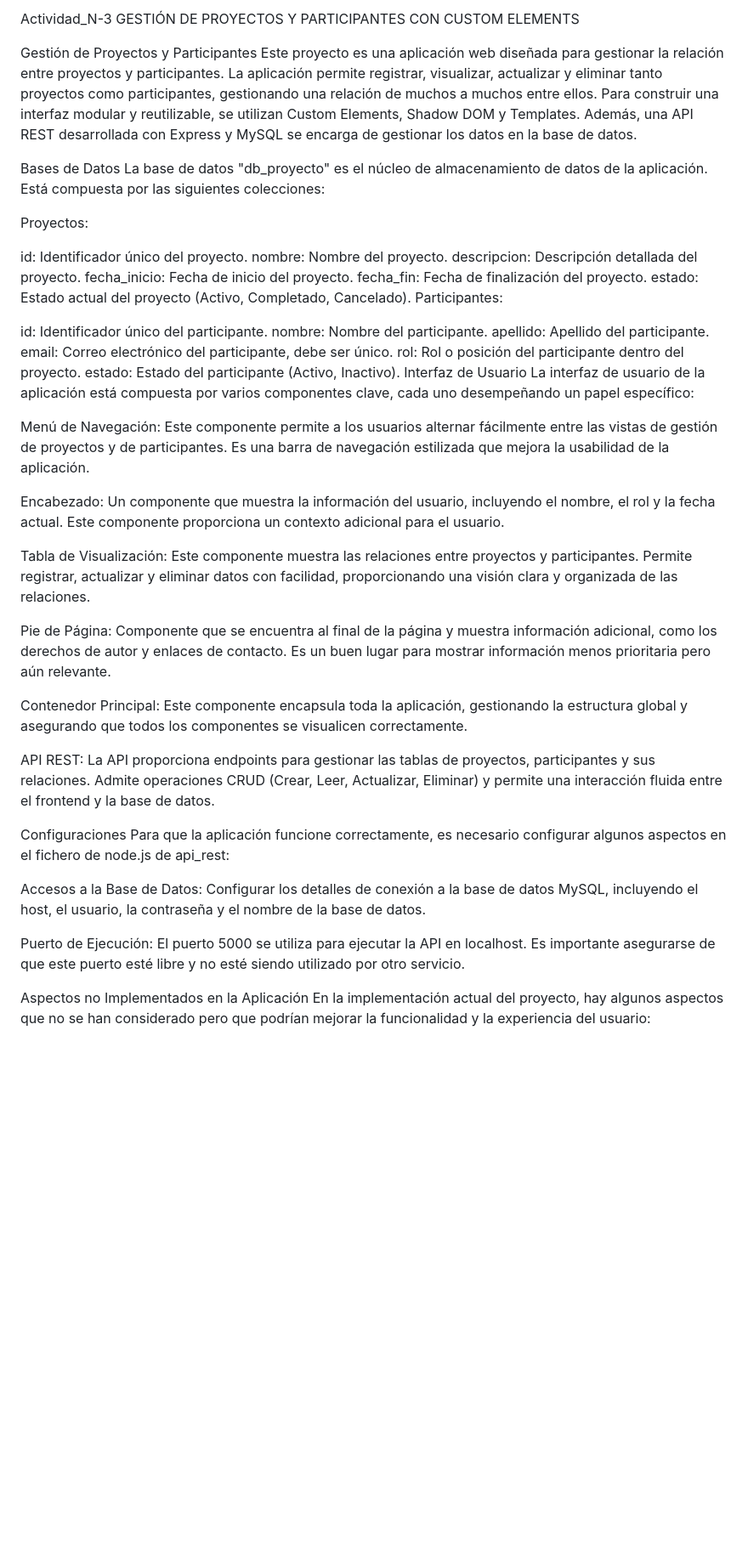
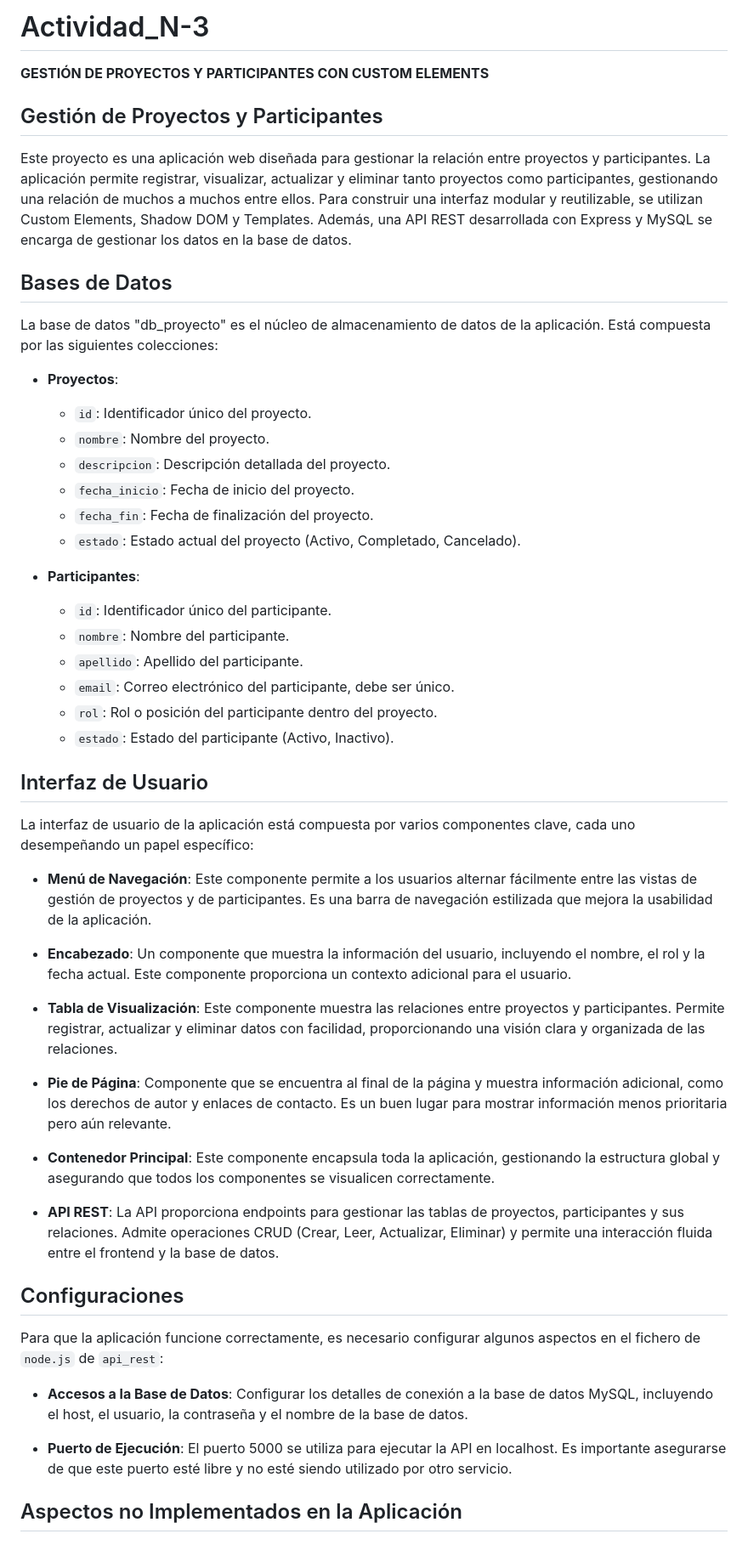
Before and after one commit to adryborja/ACTIVIDAD-3-PROG-WEB, a Markdown page: README.md, the part around the change printed below. Shown: that part at 85% size. GitHub-like rendering; blank space fills up the shorter version.

```diff
--- a/README.md
+++ b/README.md
@@ -1,50 +1,55 @@
-Actividad_N-3
-GESTIÓN DE PROYECTOS Y PARTICIPANTES CON CUSTOM ELEMENTS
+# Actividad_N-3
+**GESTIÓN DE PROYECTOS Y PARTICIPANTES CON CUSTOM ELEMENTS**
 
-Gestión de Proyectos y Participantes
+## Gestión de Proyectos y Participantes
+
 Este proyecto es una aplicación web diseñada para gestionar la relación entre proyectos y participantes. La aplicación permite registrar, visualizar, actualizar y eliminar tanto proyectos como participantes, gestionando una relación de muchos a muchos entre ellos. Para construir una interfaz modular y reutilizable, se utilizan Custom Elements, Shadow DOM y Templates. Además, una API REST desarrollada con Express y MySQL se encarga de gestionar los datos en la base de datos.
 
-Bases de Datos
+## Bases de Datos
+
 La base de datos "db_proyecto" es el núcleo de almacenamiento de datos de la aplicación. Está compuesta por las siguientes colecciones:
 
-Proyectos:
+- **Proyectos**:
+  - `id`: Identificador único del proyecto.
+  - `nombre`: Nombre del proyecto.
+  - `descripcion`: Descripción detallada del proyecto.
+  - `fecha_inicio`: Fecha de inicio del proyecto.
+  - `fecha_fin`: Fecha de finalización del proyecto.
+  - `estado`: Estado actual del proyecto (Activo, Completado, Cancelado).
 
-id: Identificador único del proyecto.
-nombre: Nombre del proyecto.
-descripcion: Descripción detallada del proyecto.
-fecha_inicio: Fecha de inicio del proyecto.
-fecha_fin: Fecha de finalización del proyecto.
-estado: Estado actual del proyecto (Activo, Completado, Cancelado).
-Participantes:
+- **Participantes**:
+  - `id`: Identificador único del participante.
+  - `nombre`: Nombre del participante.
+  - `apellido`: Apellido del participante.
+  - `email`: Correo electrónico del participante, debe ser único.
+  - `rol`: Rol o posición del participante dentro del proyecto.
+  - `estado`: Estado del participante (Activo, Inactivo).
 
-id: Identificador único del participante.
-nombre: Nombre del participante.
-apellido: Apellido del participante.
-email: Correo electrónico del participante, debe ser único.
-rol: Rol o posición del participante dentro del proyecto.
-estado: Estado del participante (Activo, Inactivo).
-Interfaz de Usuario
+## Interfaz de Usuario
+
 La interfaz de usuario de la aplicación está compuesta por varios componentes clave, cada uno desempeñando un papel específico:
 
-Menú de Navegación: Este componente permite a los usuarios alternar fácilmente entre las vistas de gestión de proyectos y de participantes. Es una barra de navegación estilizada que mejora la usabilidad de la aplicación.
+- **Menú de Navegación**: Este componente permite a los usuarios alternar fácilmente entre las vistas de gestión de proyectos y de participantes. Es una barra de navegación estilizada que mejora la usabilidad de la aplicación.
 
-Encabezado: Un componente que muestra la información del usuario, incluyendo el nombre, el rol y la fecha actual. Este componente proporciona un contexto adicional para el usuario.
+- **Encabezado**: Un componente que muestra la información del usuario, incluyendo el nombre, el rol y la fecha actual. Este componente proporciona un contexto adicional para el usuario.
 
-Tabla de Visualización: Este componente muestra las relaciones entre proyectos y participantes. Permite registrar, actualizar y eliminar datos con facilidad, proporcionando una visión clara y organizada de las relaciones.
+- **Tabla de Visualización**: Este componente muestra las relaciones entre proyectos y participantes. Permite registrar, actualizar y eliminar datos con facilidad, proporcionando una visión clara y organizada de las relaciones.
 
-Pie de Página: Componente que se encuentra al final de la página y muestra información adicional, como los derechos de autor y enlaces de contacto. Es un buen lugar para mostrar información menos prioritaria pero aún relevante.
+- **Pie de Página**: Componente que se encuentra al final de la página y muestra información adicional, como los derechos de autor y enlaces de contacto. Es un buen lugar para mostrar información menos prioritaria pero aún relevante.
 
-Contenedor Principal: Este componente encapsula toda la aplicación, gestionando la estructura global y asegurando que todos los componentes se visualicen correctamente.
+- **Contenedor Principal**: Este componente encapsula toda la aplicación, gestionando la estructura global y asegurando que todos los componentes se visualicen correctamente.
 
-API REST: La API proporciona endpoints para gestionar las tablas de proyectos, participantes y sus relaciones. Admite operaciones CRUD (Crear, Leer, Actualizar, Eliminar) y permite una interacción fluida entre el frontend y la base de datos.
+- **API REST**: La API proporciona endpoints para gestionar las tablas de proyectos, participantes y sus relaciones. Admite operaciones CRUD (Crear, Leer, Actualizar, Eliminar) y permite una interacción fluida entre el frontend y la base de datos.
 
-Configuraciones
-Para que la aplicación funcione correctamente, es necesario configurar algunos aspectos en el fichero de node.js de api_rest:
+## Configuraciones
 
-Accesos a la Base de Datos: Configurar los detalles de conexión a la base de datos MySQL, incluyendo el host, el usuario, la contraseña y el nombre de la base de datos.
+Para que la aplicación funcione correctamente, es necesario configurar algunos aspectos en el fichero de `node.js` de `api_rest`:
 
-Puerto de Ejecución: El puerto 5000 se utiliza para ejecutar la API en localhost. Es importante asegurarse de que este puerto esté libre y no esté siendo utilizado por otro servicio.
+- **Accesos a la Base de Datos**: Configurar los detalles de conexión a la base de datos MySQL, incluyendo el host, el usuario, la contraseña y el nombre de la base de datos.
 
-Aspectos no Implementados en la Aplicación
+- **Puerto de Ejecución**: El puerto 5000 se utiliza para ejecutar la API en localhost. Es importante asegurarse de que este puerto esté libre y no esté siendo utilizado por otro servicio.
+
+## Aspectos no Implementados en la Aplicación
+
 En la implementación actual del proyecto, hay algunos aspectos que no se han considerado pero que podrían mejorar la funcionalidad y la experiencia del usuario:
 
```
Also changed, not shown: other parts of README.md (+45 -39 lines).
